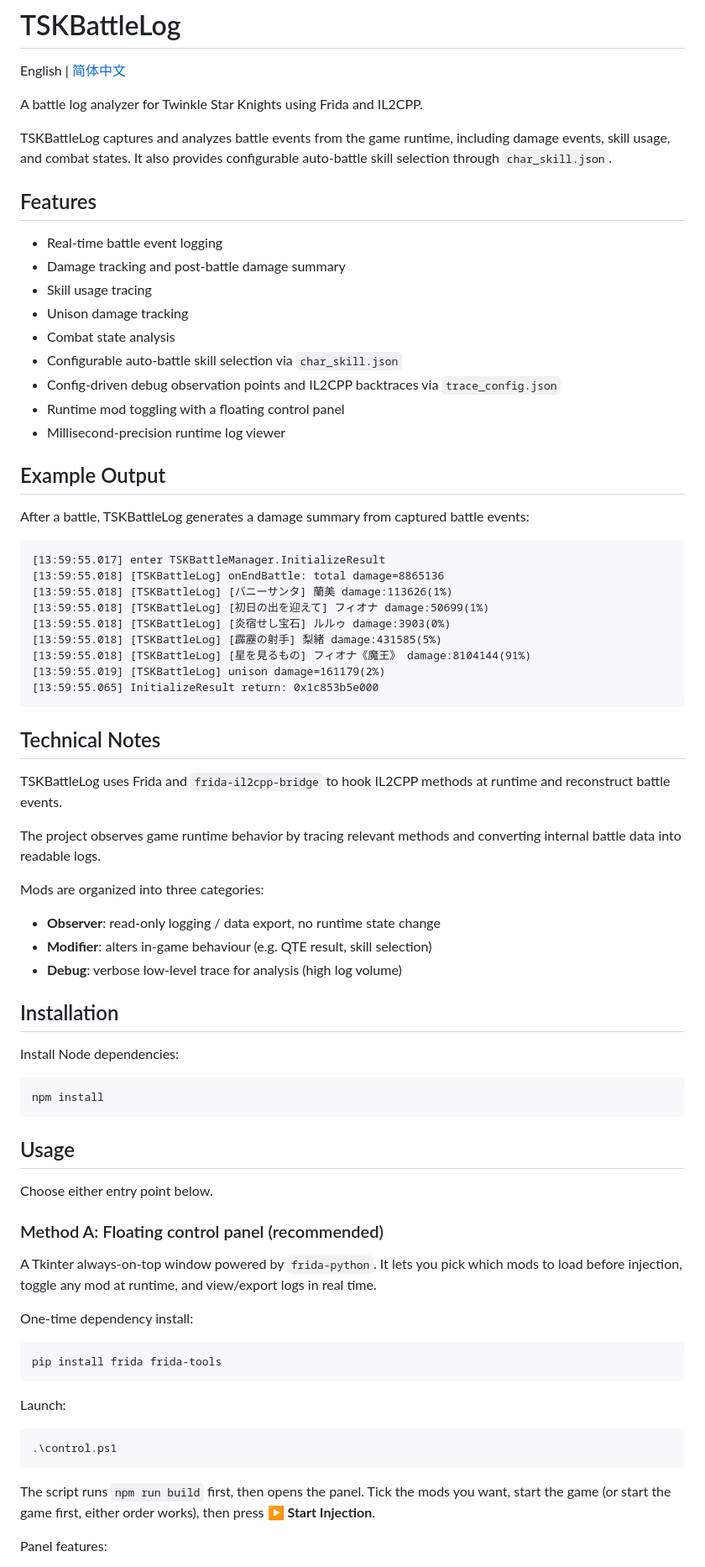
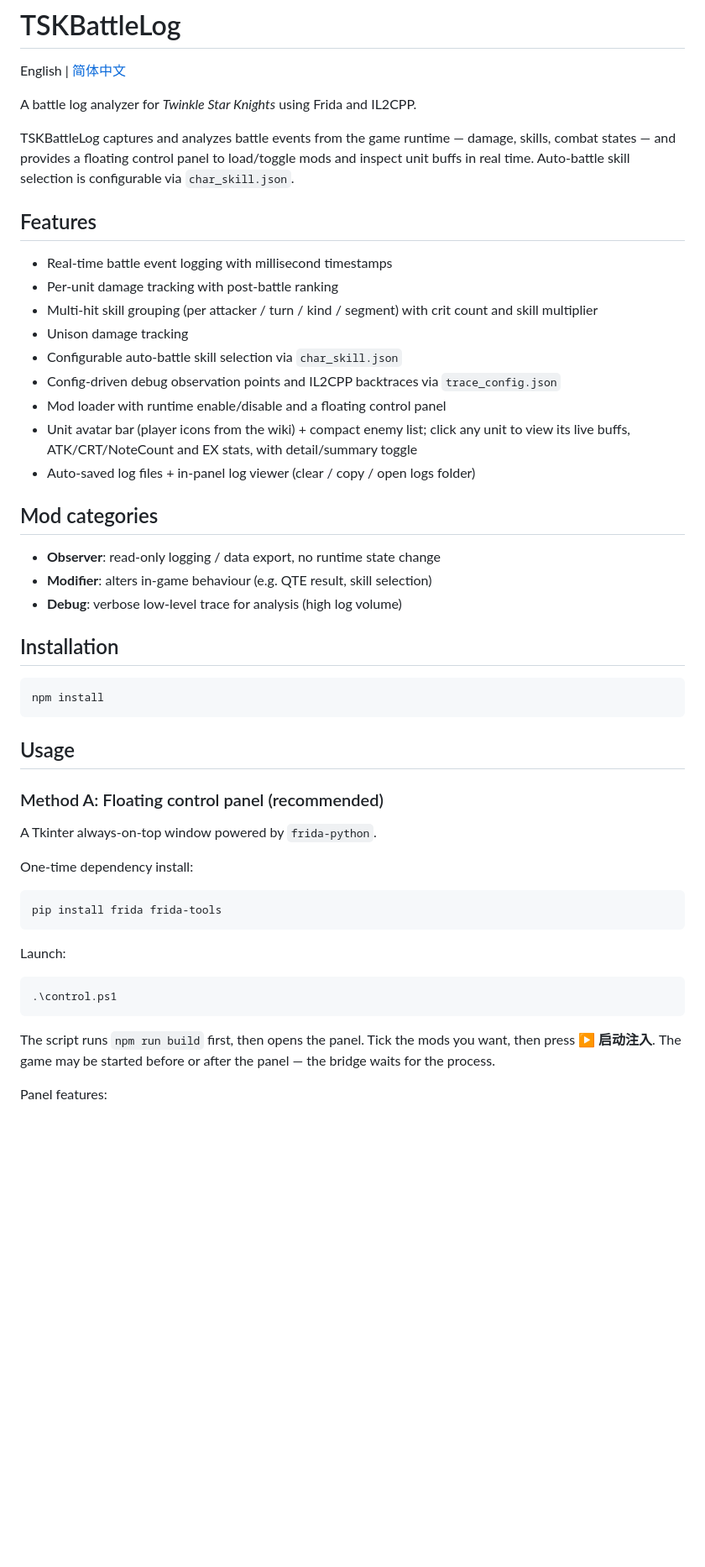
Before and after one commit to xxfttkx/TSKBattleLog, a Markdown page: README.md, the part around one of its changes. Shown at 84% size. Rendered like a GitHub page; blank space fills up the shorter version.

````diff
--- a/README.md
+++ b/README.md
@@ -2,52 +2,29 @@
 
 English | [简体中文](README.zh-CN.md)
 
-A battle log analyzer for Twinkle Star Knights using Frida and IL2CPP.
+A battle log analyzer for *Twinkle Star Knights* using Frida and IL2CPP.
 
-TSKBattleLog captures and analyzes battle events from the game runtime, including damage events, skill usage, and combat states. It also provides configurable auto-battle skill selection through `char_skill.json`.
+TSKBattleLog captures and analyzes battle events from the game runtime — damage, skills, combat states — and provides a floating control panel to load/toggle mods and inspect unit buffs in real time. Auto-battle skill selection is configurable via `char_skill.json`.
 
 ## Features
 
-- Real-time battle event logging
-- Damage tracking and post-battle damage summary
-- Skill usage tracing
+- Real-time battle event logging with millisecond timestamps
+- Per-unit damage tracking with post-battle ranking
+- Multi-hit skill grouping (per attacker / turn / kind / segment) with crit count and skill multiplier
 - Unison damage tracking
-- Combat state analysis
 - Configurable auto-battle skill selection via `char_skill.json`
 - Config-driven debug observation points and IL2CPP backtraces via `trace_config.json`
-- Runtime mod toggling with a floating control panel
-- Millisecond-precision runtime log viewer
+- Mod loader with runtime enable/disable and a floating control panel
+- Unit avatar bar (player icons from the wiki) + compact enemy list; click any unit to view its live buffs, ATK/CRT/NoteCount and EX stats, with detail/summary toggle
+- Auto-saved log files + in-panel log viewer (clear / copy / open logs folder)
 
-## Example Output
+## Mod categories
 
-After a battle, TSKBattleLog generates a damage summary from captured battle events:
-
-```text
-[13:59:55.017] enter TSKBattleManager.InitializeResult
-[13:59:55.018] [TSKBattleLog] onEndBattle: total damage=8865136
-[13:59:55.018] [TSKBattleLog] [バニーサンタ] 蘭美 damage:113626(1%)
-[13:59:55.018] [TSKBattleLog] [初日の出を迎えて] フィオナ damage:50699(1%)
-[13:59:55.018] [TSKBattleLog] [炎宿せし宝石] ルルゥ damage:3903(0%)
-[13:59:55.018] [TSKBattleLog] [霹靂の射手] 梨緒 damage:431585(5%)
-[13:59:55.018] [TSKBattleLog] [星を見るもの] フィオナ《魔王》 damage:8104144(91%)
-[13:59:55.019] [TSKBattleLog] unison damage=161179(2%)
-[13:59:55.065] InitializeResult return: 0x1c853b5e000
-```
-
-## Technical Notes
-
-TSKBattleLog uses Frida and `frida-il2cpp-bridge` to hook IL2CPP methods at runtime and reconstruct battle events.
-
-The project observes game runtime behavior by tracing relevant methods and converting internal battle data into readable logs.
-
-Mods are organized into three categories:
 - **Observer**: read-only logging / data export, no runtime state change
 - **Modifier**: alters in-game behaviour (e.g. QTE result, skill selection)
 - **Debug**: verbose low-level trace for analysis (high log volume)
 
 ## Installation
-
-Install Node dependencies:
 
 ```bash
 npm install
@@ -55,11 +32,9 @@ npm install
 
 ## Usage
 
-Choose either entry point below.
-
 ### Method A: Floating control panel (recommended)
 
-A Tkinter always-on-top window powered by `frida-python`. It lets you pick which mods to load before injection, toggle any mod at runtime, and view/export logs in real time.
+A Tkinter always-on-top window powered by `frida-python`.
 
 One-time dependency install:
 
@@ -73,7 +48,7 @@ Launch:
 .\control.ps1
 ```
 
-The script runs `npm run build` first, then opens the panel. Tick the mods you want, start the game (or start the game first, either order works), then press **▶ Start Injection**.
+The script runs `npm run build` first, then opens the panel. Tick the mods you want, then press **▶ 启动注入**. The game may be started before or after the panel — the bridge waits for the process.
 
 Panel features:
 
````
Also changed, not shown: other parts of README.md (+34 -56 lines), README.zh-CN.md (+48 -96 lines).
